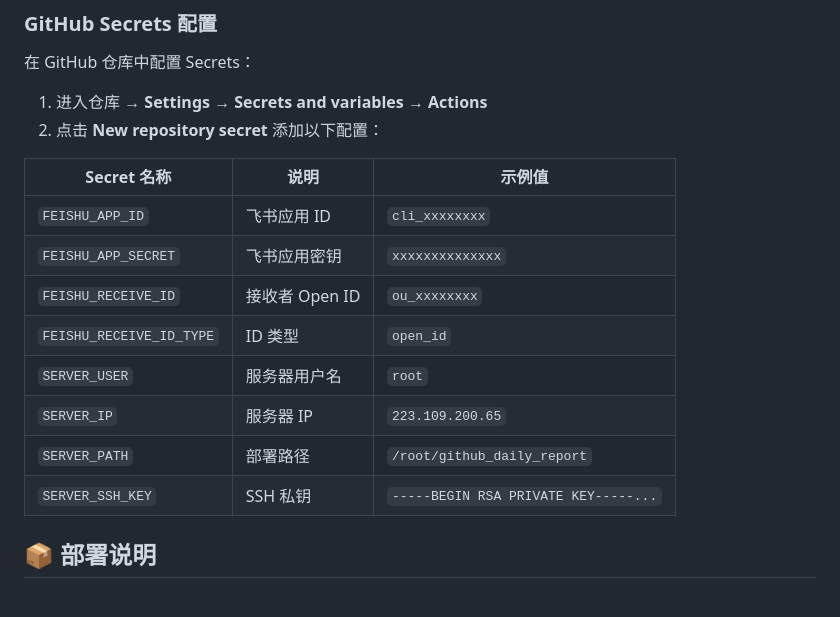
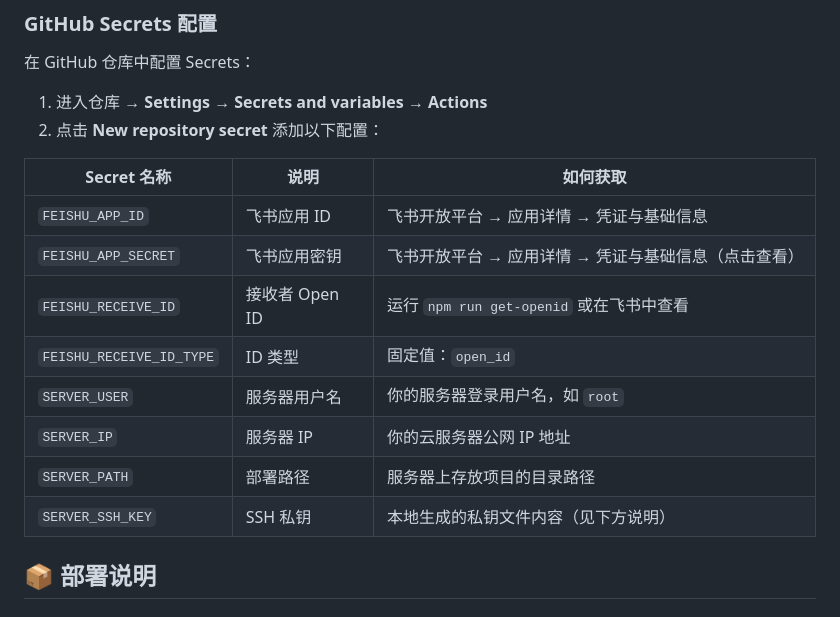
Before and after one commit to spock-wen/daily_report, a Markdown page: README.md, the part around the change. GitHub-like rendering.

Commit message:
fix: 移除 README 中的敏感服务器信息

```diff
--- a/README.md
+++ b/README.md
@@ -136,16 +136,16 @@ FEISHU_APP_ID=your-app-id FEISHU_APP_SECRET=your-app-secret npm run get-openid
 1. 进入仓库 → **Settings** → **Secrets and variables** → **Actions**
 2. 点击 **New repository secret** 添加以下配置：
 
-| Secret 名称 | 说明 | 示例值 |
-|------------|------|--------|
-| `FEISHU_APP_ID` | 飞书应用 ID | `cli_xxxxxxxx` |
-| `FEISHU_APP_SECRET` | 飞书应用密钥 | `xxxxxxxxxxxxxx` |
-| `FEISHU_RECEIVE_ID` | 接收者 Open ID | `ou_xxxxxxxx` |
-| `FEISHU_RECEIVE_ID_TYPE` | ID 类型 | `open_id` |
-| `SERVER_USER` | 服务器用户名 | `root` |
-| `SERVER_IP` | 服务器 IP | `223.109.200.65` |
-| `SERVER_PATH` | 部署路径 | `/root/github_daily_report` |
-| `SERVER_SSH_KEY` | SSH 私钥 | `-----BEGIN RSA PRIVATE KEY-----...` |
+| Secret 名称 | 说明 | 如何获取 |
+|------------|------|----------|
+| `FEISHU_APP_ID` | 飞书应用 ID | 飞书开放平台 → 应用详情 → 凭证与基础信息 |
+| `FEISHU_APP_SECRET` | 飞书应用密钥 | 飞书开放平台 → 应用详情 → 凭证与基础信息（点击查看） |
+| `FEISHU_RECEIVE_ID` | 接收者 Open ID | 运行 `npm run get-openid` 或在飞书中查看 |
+| `FEISHU_RECEIVE_ID_TYPE` | ID 类型 | 固定值：`open_id` |
+| `SERVER_USER` | 服务器用户名 | 你的服务器登录用户名，如 `root` |
+| `SERVER_IP` | 服务器 IP | 你的云服务器公网 IP 地址 |
+| `SERVER_PATH` | 部署路径 | 服务器上存放项目的目录路径 |
+| `SERVER_SSH_KEY` | SSH 私钥 | 本地生成的私钥文件内容（见下方说明） |
 
 ## 📦 部署说明
 
```
